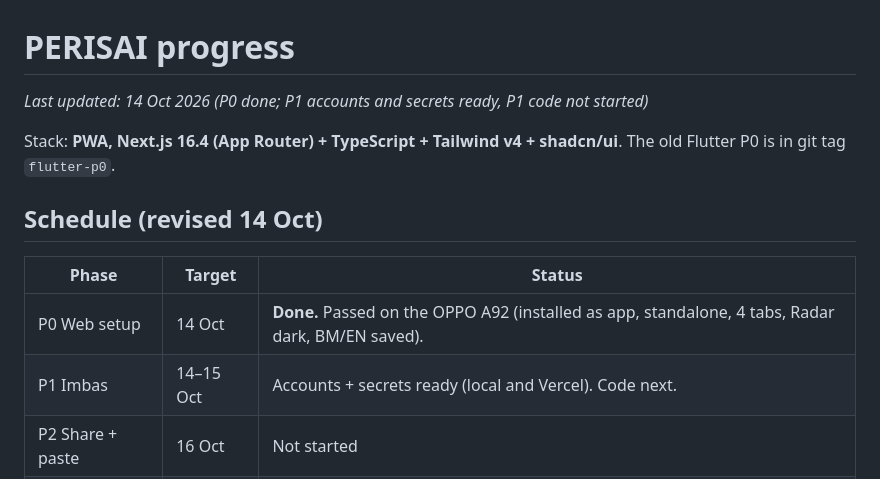
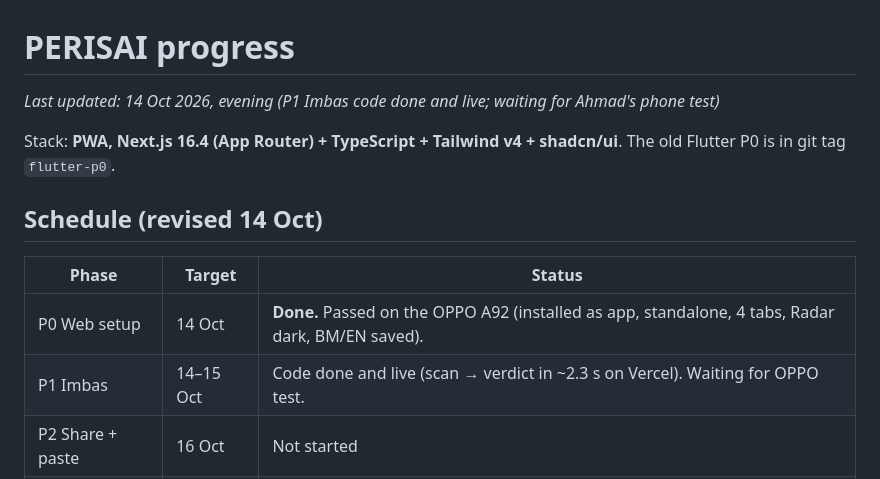
Before and after one commit to adibsyahid/perisai, a Markdown page: PROGRESS.md, the part around one of its changes. GitHub-like rendering.

```diff
--- a/PROGRESS.md
+++ b/PROGRESS.md
@@ -1,6 +1,6 @@
 # PERISAI progress
 
-_Last updated: 14 Oct 2026 (P0 done; P1 accounts and secrets ready, P1 code not started)_
+_Last updated: 14 Oct 2026, evening (P1 Imbas code done and live; waiting for Ahmad's phone test)_
 
 Stack: **PWA, Next.js 16.4 (App Router) + TypeScript + Tailwind v4 + shadcn/ui**. The old Flutter P0 is in git tag `flutter-p0`.
 
@@ -8,7 +8,7 @@ Stack: **PWA, Next.js 16.4 (App Router) + TypeScript + Tailwind v4 + shadcn/ui**
 | Phase | Target | Status |
 |---|---|---|
 | P0 Web setup | 14 Oct | **Done.** Passed on the OPPO A92 (installed as app, standalone, 4 tabs, Radar dark, BM/EN saved). |
-| P1 Imbas | 14–15 Oct | Accounts + secrets ready (local and Vercel). Code next. |
+| P1 Imbas | 14–15 Oct | Code done and live (scan → verdict in ~2.3 s on Vercel). Waiting for OPPO test. |
 | P2 Share + paste | 16 Oct | Not started |
 | P3 Keluarga | 16–17 Oct | Not started |
 | P4 Radar | 18 Oct | Not started |
```
Also changed, not shown: other parts of PROGRESS.md (+42 -4 lines).
